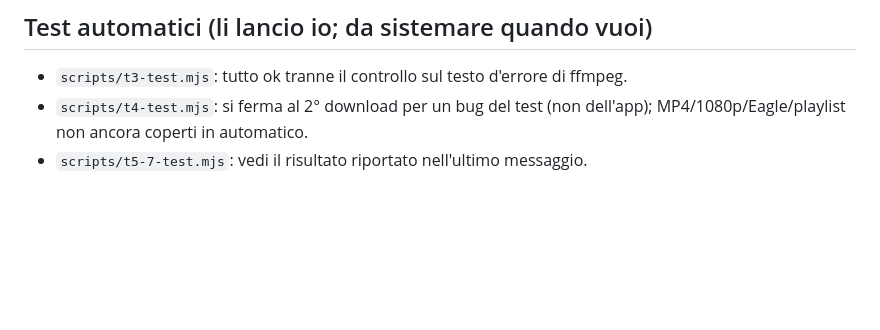
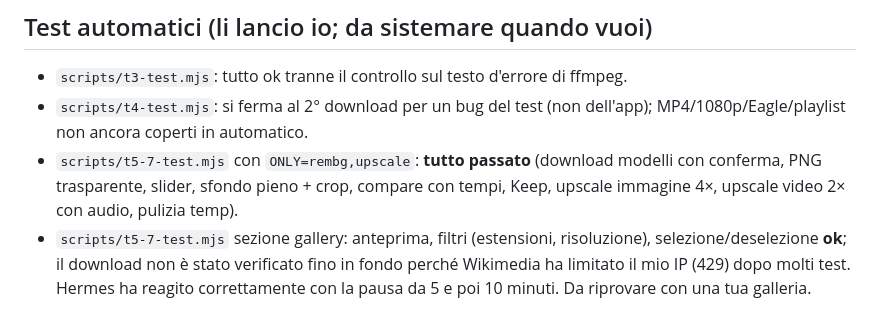
Before and after one commit to MegumiSharp/hermes, a Markdown page: docs/TEST-TODO.md, the part around the change. Rendered like a GitHub page; blank space fills up the shorter version.

Commit message:
Docs: test status and open issues
Co-Authored-By: Claude Opus 5.5 <noreply@anthropic.com>

```diff
--- a/docs/TEST-TODO.md
+++ b/docs/TEST-TODO.md
@@ -67,4 +67,5 @@ Tieni **Eagle aperto** per i test con Eagle.
 ## Test automatici (li lancio io; da sistemare quando vuoi)
 - `scripts/t3-test.mjs`: tutto ok tranne il controllo sul testo d'errore di ffmpeg.
 - `scripts/t4-test.mjs`: si ferma al 2° download per un bug del test (non dell'app); MP4/1080p/Eagle/playlist non ancora coperti in automatico.
-- `scripts/t5-7-test.mjs`: vedi il risultato riportato nell'ultimo messaggio.
+- `scripts/t5-7-test.mjs` con `ONLY=rembg,upscale`: **tutto passato** (download modelli con conferma, PNG trasparente, slider, sfondo pieno + crop, compare con tempi, Keep, upscale immagine 4×, upscale video 2× con audio, pulizia temp).
+- `scripts/t5-7-test.mjs` sezione gallery: anteprima, filtri (estensioni, risoluzione), selezione/deselezione **ok**; il download non è stato verificato fino in fondo perché Wikimedia ha limitato il mio IP (429) dopo molti test. Hermes ha reagito correttamente con la pausa da 5 e poi 10 minuti. Da riprovare con una tua galleria.
```
Also changed, not shown: CLAUDE.md (+2 -0 lines).
